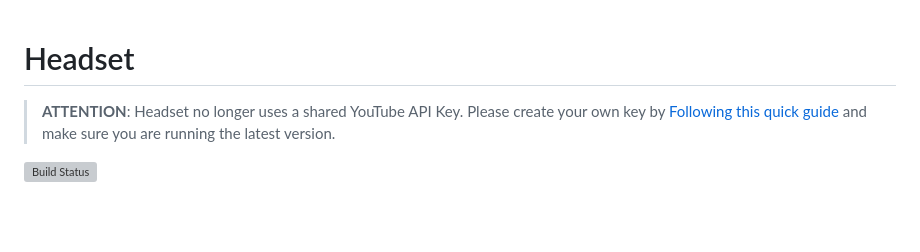
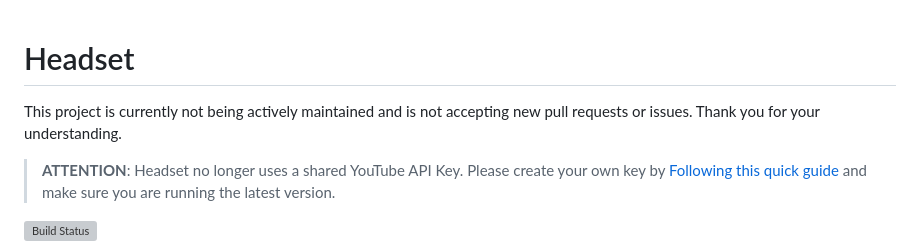
Before and after one commit to headsetapp/headset-electron, a Markdown page: README.md, the part around the change. GitHub-like rendering; blank space fills up the shorter version; grey boxes are pictures that could not be loaded.

```diff
--- a/README.md
+++ b/README.md
@@ -1,4 +1,6 @@
 # Headset
+
+This project is currently not being actively maintained and is not accepting new pull requests or issues. Thank you for your understanding.
 
 > **ATTENTION**: Headset no longer uses a shared YouTube API Key. Please create your own key by [Following this quick guide](https://github.com/headsetapp/headset-electron/wiki/Get-Youtube-API-Key) and make sure you are running the latest version.
 
```
